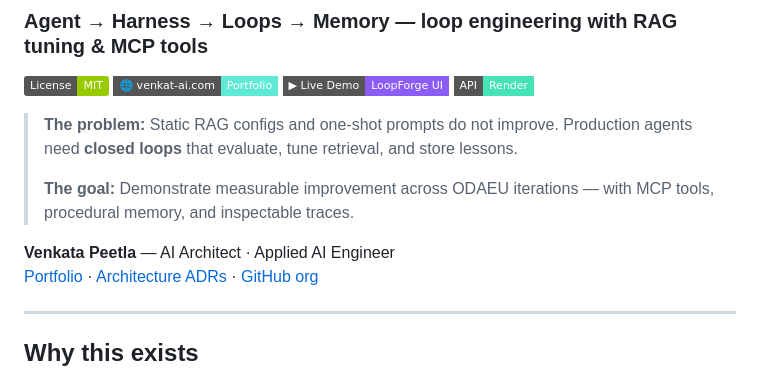
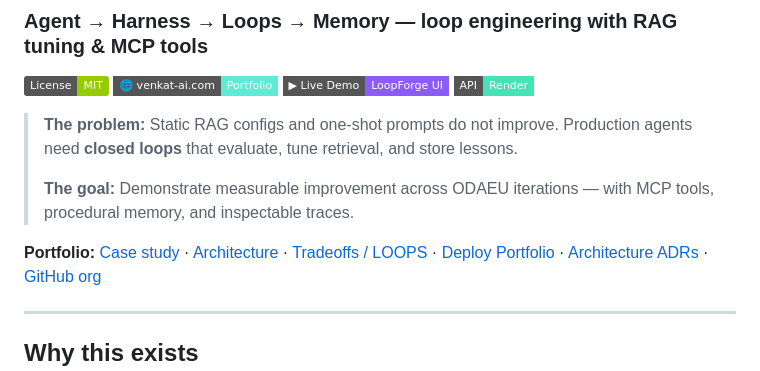
Before and after one commit to vpeetla-ai/loop-engine-agent-platform, a Markdown page: README.md, the part around the change. Rendered like a GitHub page; badges without logos.

Commit message:
Add portfolio case study links and README product sections.
Co-authored-by: Cursor <cursoragent@cursor.com>

```diff
--- a/README.md
+++ b/README.md
@@ -23,7 +23,7 @@ git clone https://github.com/vpeetla-ai/vpeetla-ai-skills.git
 >
 > **The goal:** Demonstrate measurable improvement across ODAEU iterations — with MCP tools, procedural memory, and inspectable traces.
 
-**Venkata Peetla** — AI Architect · Applied AI Engineer
+**Portfolio:** [Case study](https://github.com/vpeetla-ai/ai-architecture-portfolio/blob/main/case-studies/loopforge-self-improving-harness.md) · [Architecture](docs/ARCHITECTURE.md) · [Tradeoffs / LOOPS](docs/LOOPS.md) · [Deploy](docs/LIVE_DEMO.md)
 [Portfolio](https://venkat-ai.com/work) · [Architecture ADRs](https://github.com/vpeetla-ai/ai-architecture-portfolio) · [GitHub org](https://github.com/vpeetla-ai)
 
 ---
```
